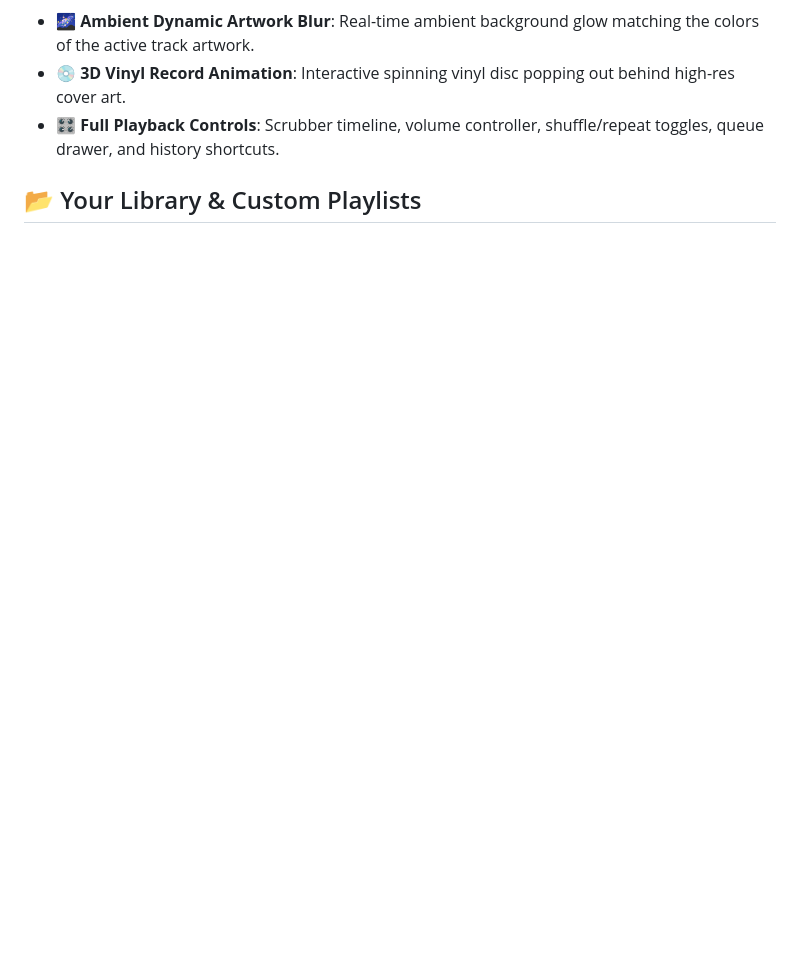
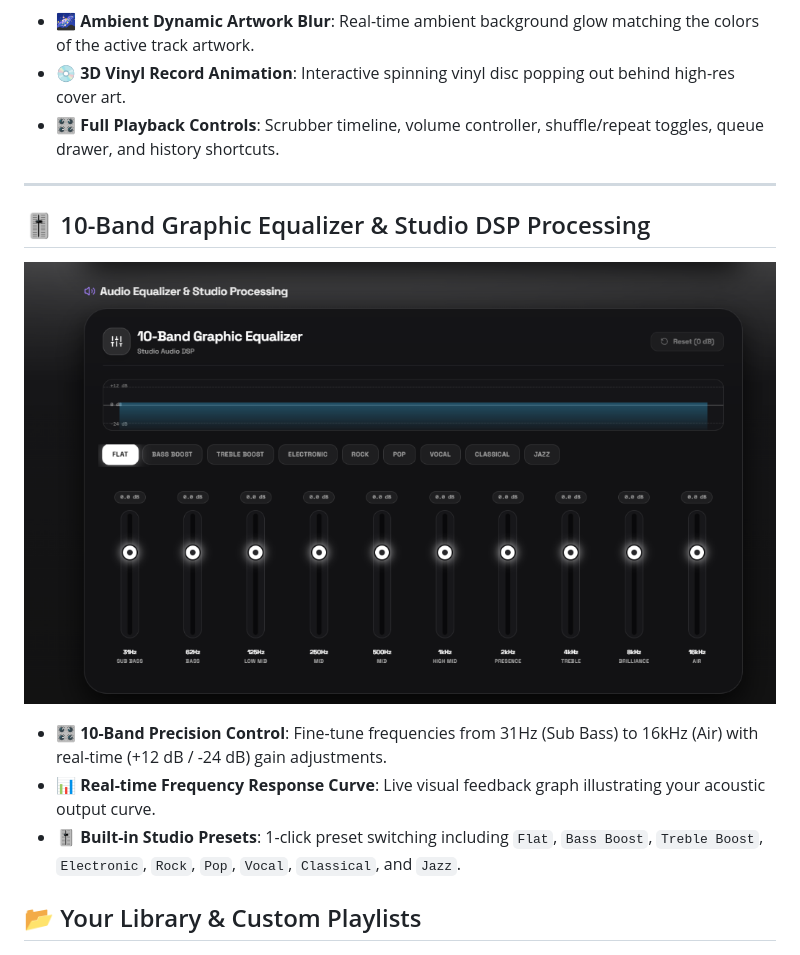
Before and after one commit to xtros/Muziso-Docs, a Markdown page: README.md, the part around the change. GitHub-like rendering; pictures changed too: assets/equalizer.png (added); blank space fills up the shorter version.

Commit message:
feat: add 10-Band Graphic Equalizer and Studio DSP screenshot and feature section

```diff
--- a/README.md
+++ b/README.md
@@ -67,6 +67,19 @@
 - 💿 **3D Vinyl Record Animation**: Interactive spinning vinyl disc popping out behind high-res cover art.
 - 🎛️ **Full Playback Controls**: Scrubber timeline, volume controller, shuffle/repeat toggles, queue drawer, and history shortcuts.
 
+
+---
+
+## 🎚️ 10-Band Graphic Equalizer & Studio DSP Processing
+
+<p align="center">
+  <img src="assets/equalizer.png" alt="Muziso 10-Band Graphic Equalizer & Studio DSP" width="100%" />
+</p>
+
+- 🎛️ **10-Band Precision Control**: Fine-tune frequencies from 31Hz (Sub Bass) to 16kHz (Air) with real-time (+12 dB / -24 dB) gain adjustments.
+- 📊 **Real-time Frequency Response Curve**: Live visual feedback graph illustrating your acoustic output curve.
+- 🎚️ **Built-in Studio Presets**: 1-click preset switching including `Flat`, `Bass Boost`, `Treble Boost`, `Electronic`, `Rock`, `Pop`, `Vocal`, `Classical`, and `Jazz`.
+
 ## 📂 Your Library & Custom Playlists
 
 <p align="center">
```
Also changed, not shown: docs/assets/equalizer.png (added), 2 other files.
